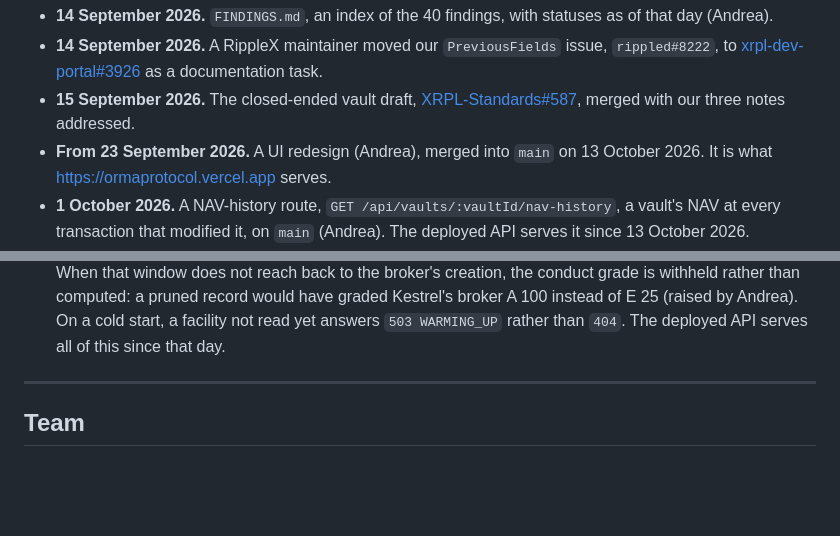
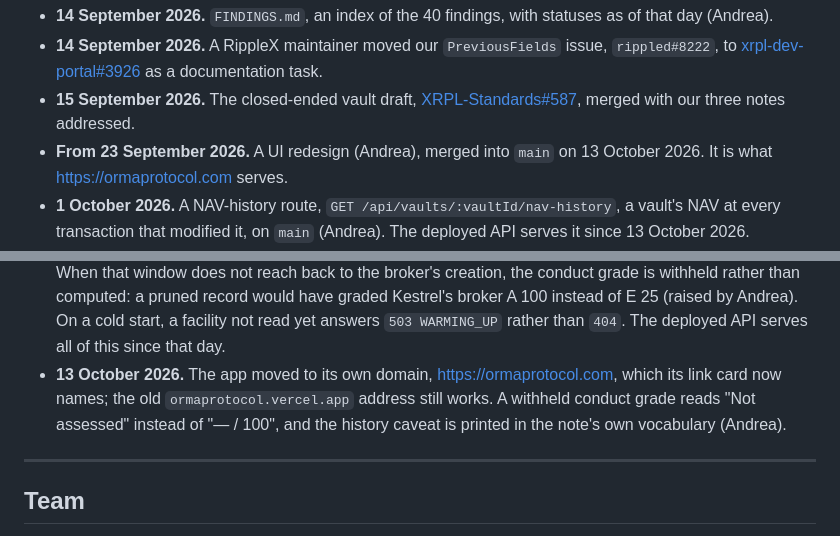
Before and after one commit to BuzzBallz/orma, a Markdown page: README.md, 2 parts joined by grey strips. Drawn GitHub-style; blank space fills up the shorter version.

Commit message:
docs(readme): link the app at ormaprotocol.com, and record Andrea's 13 October app changes
The live link and the redesign note still named ormaprotocol.vercel.app, which is no longer the
address the app announces: its og:url and card now say https://ormaprotocol.com. The changelog
gains the domain move and the withheld grade shown as "Not assessed" (PRs #7 and #8).

```diff
--- a/README.md
+++ b/README.md
@@ -537,7 +537,7 @@ after:
 - **15 September 2026.** The closed-ended vault draft,
   [XRPL-Standards#587](https://github.com/XRPLF/XRPL-Standards/pull/587), merged with our three notes addressed.
 - **From 23 September 2026.** A UI redesign (Andrea), merged into `main` on 13 October 2026. It is what
-  https://ormaprotocol.vercel.app serves.
+  https://ormaprotocol.com serves.
 - **1 October 2026.** A NAV-history route, `GET /api/vaults/:vaultId/nav-history`, a vault's NAV at every
   transaction that modified it, on `main` (Andrea). The deployed API serves it since 13 October 2026.
 - **13 October 2026.** Corrections to this README and the docs: the `PreviousFields` mechanism restated
@@ -562,6 +562,9 @@ after:
   broker's creation, the conduct grade is withheld rather than computed: a pruned record would have graded
   Kestrel's broker A 100 instead of E 25 (raised by Andrea). On a cold start, a facility not read yet answers
   `503 WARMING_UP` rather than `404`. The deployed API serves all of this since that day.
+- **13 October 2026.** The app moved to its own domain, https://ormaprotocol.com, which its link card now
+  names; the old `ormaprotocol.vercel.app` address still works. A withheld conduct grade reads "Not
+  assessed" instead of "— / 100", and the history caveat is printed in the note's own vocabulary (Andrea).
 
 ---
 
```
Also changed, not shown: other parts of README.md (+1 -1 lines).
